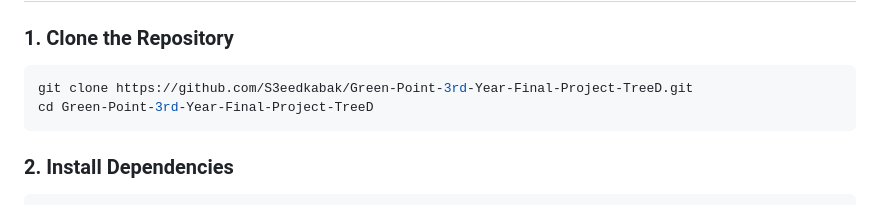
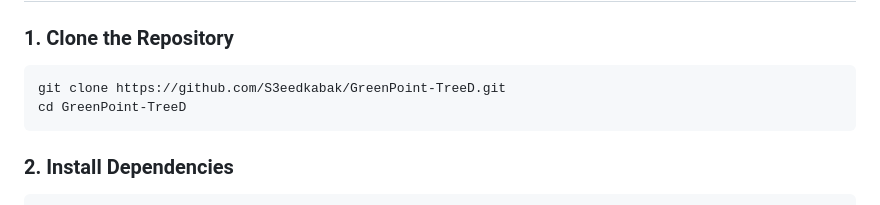
Before and after one commit to S3eedkabak/GreenPoint-TreeD, a Markdown page: README.md, the part around the change. GitHub-like rendering.

Commit message:
fixed descrepancy in readme

````diff
--- a/README.md
+++ b/README.md
@@ -92,8 +92,8 @@ Before you begin, ensure you have the following installed:
 ### 1. Clone the Repository
 
 ```bash
-git clone https://github.com/S3eedkabak/Green-Point-3rd-Year-Final-Project-TreeD.git
-cd Green-Point-3rd-Year-Final-Project-TreeD
+git clone https://github.com/S3eedkabak/GreenPoint-TreeD.git
+cd GreenPoint-TreeD
 ```
 
 ### 2. Install Dependencies
````
